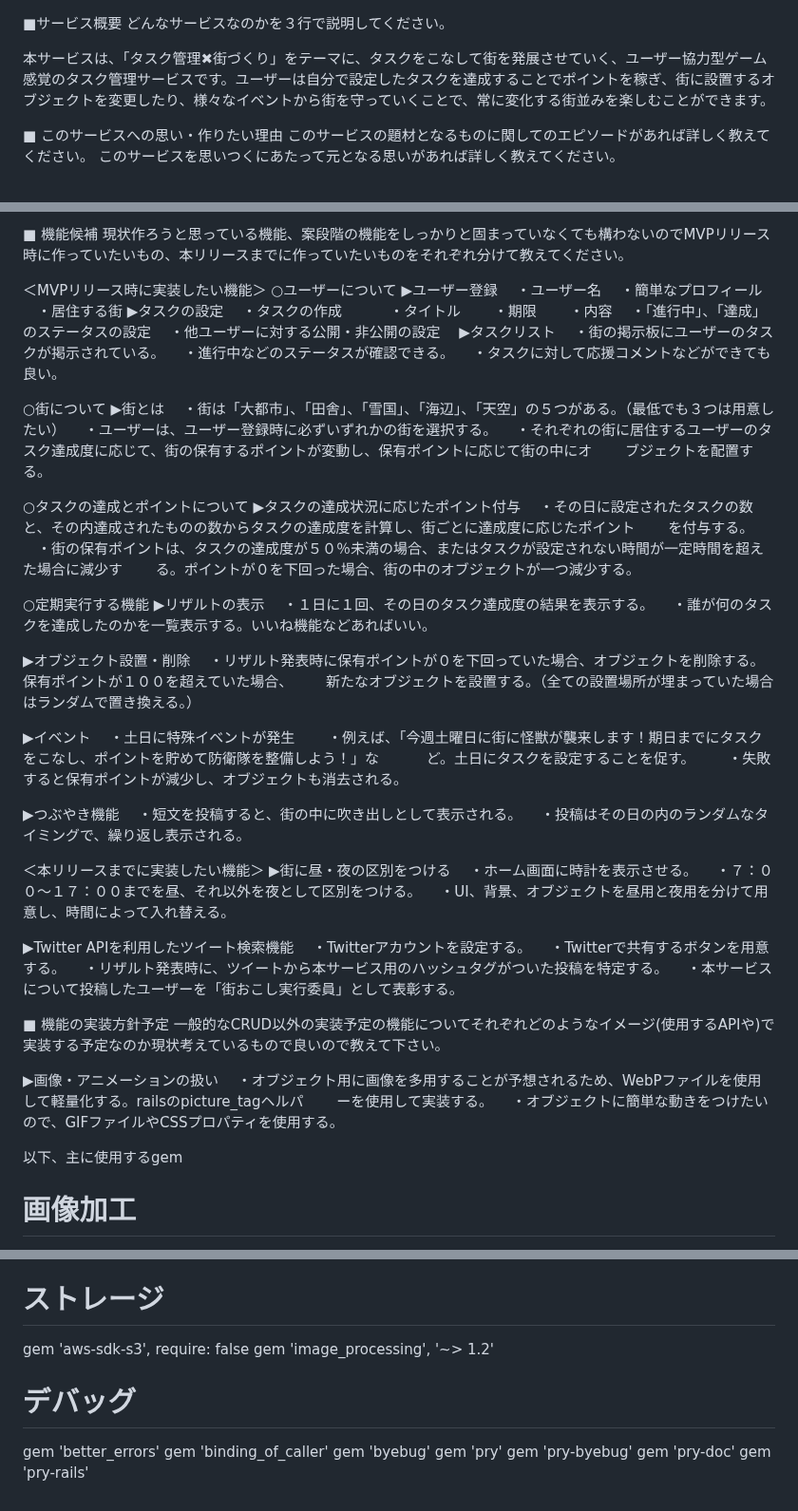
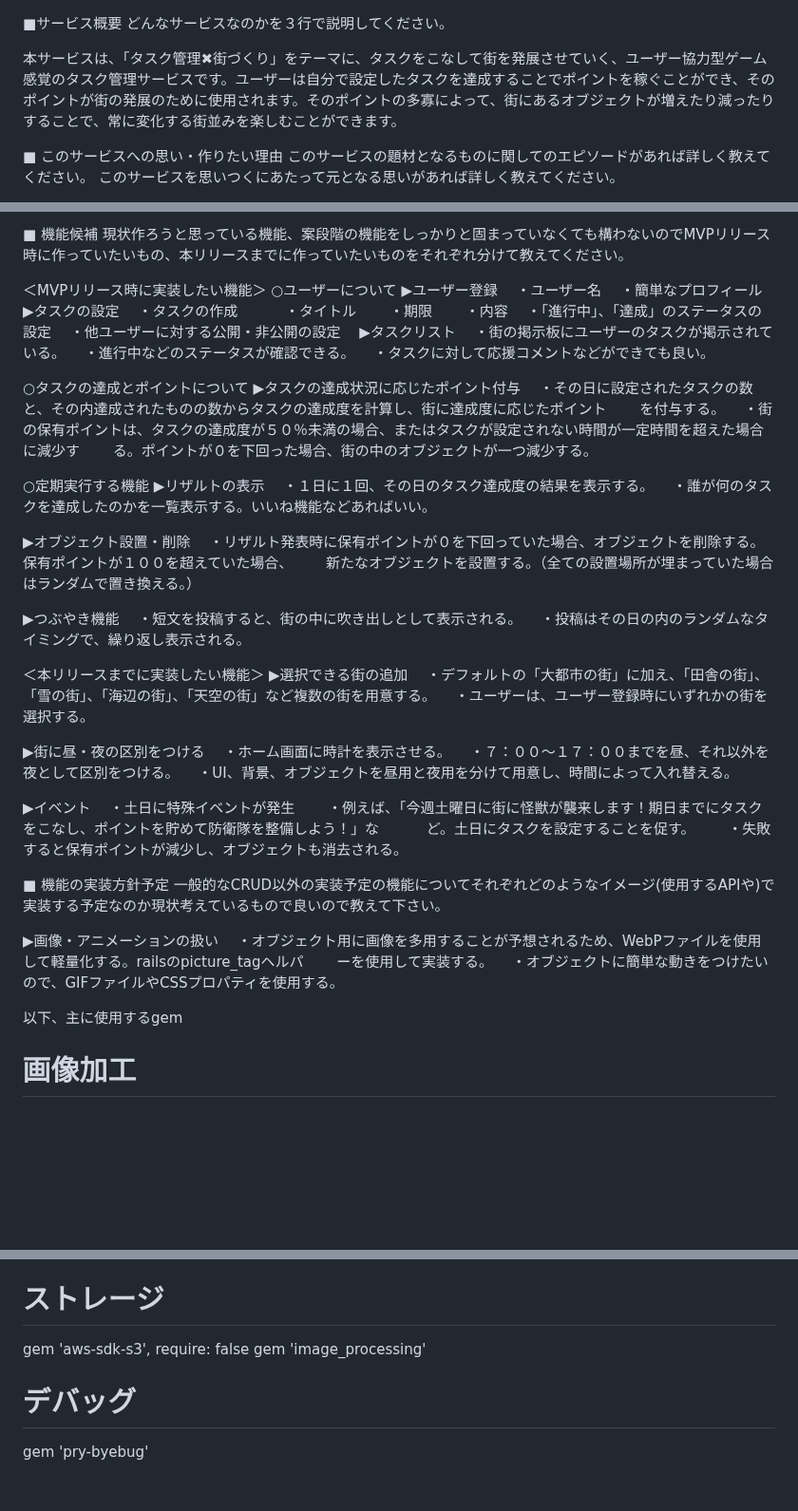
Before and after one commit to kakuPAN/myapp, a Markdown page: README.md, 3 parts joined by grey strips. Shown at 95% size. Drawn GitHub-style; blank space fills up the shorter version.

Commit message:
2:UPDATE README

```diff
--- a/README.md
+++ b/README.md
@@ -1,7 +1,7 @@
 ■サービス概要
 どんなサービスなのかを３行で説明してください。
 
-本サービスは、「タスク管理✖︎街づくり」をテーマに、タスクをこなして街を発展させていく、ユーザー協力型ゲーム感覚のタスク管理サービスです。ユーザーは自分で設定したタスクを達成することでポイントを稼ぎ、街に設置するオブジェクトを変更したり、様々なイベントから街を守っていくことで、常に変化する街並みを楽しむことができます。
+本サービスは、「タスク管理✖︎街づくり」をテーマに、タスクをこなして街を発展させていく、ユーザー協力型ゲーム感覚のタスク管理サービスです。ユーザーは自分で設定したタスクを達成することでポイントを稼ぐことができ、そのポイントが街の発展のために使用されます。そのポイントの多寡によって、街にあるオブジェクトが増えたり減ったりすることで、常に変化する街並みを楽しむことができます。
 
 ■ このサービスへの思い・作りたい理由
 このサービスの題材となるものに関してのエピソードがあれば詳しく教えてください。
@@ -38,7 +38,6 @@ Instagram、Xでサービス利用画面を提示します。
 ▶︎ユーザー登録
 　・ユーザー名
 　・簡単なプロフィール
-　・居住する街
 ▶︎タスクの設定
 　・タスクの作成
 　　・タイトル
@@ -51,16 +50,9 @@ Instagram、Xでサービス利用画面を提示します。
   　・進行中などのステータスが確認できる。
   　・タスクに対して応援コメントなどができても良い。
 
-○街について
-▶街とは
-　・街は「大都市」、「田舎」、「雪国」、「海辺」、「天空」の５つがある。（最低でも３つは用意したい）
-　・ユーザーは、ユーザー登録時に必ずいずれかの街を選択する。
-　・それぞれの街に居住するユーザーのタスク達成度に応じて、街の保有するポイントが変動し、保有ポイントに応じて街の中にオ
-　　ブジェクトを配置する。
-
 ○タスクの達成とポイントについて
 ▶︎タスクの達成状況に応じたポイント付与
-　・その日に設定されたタスクの数と、その内達成されたものの数からタスクの達成度を計算し、街ごとに達成度に応じたポイント
+　・その日に設定されたタスクの数と、その内達成されたものの数からタスクの達成度を計算し、街に達成度に応じたポイント
 　　を付与する。
 　・街の保有ポイントは、タスクの達成度が５０％未満の場合、またはタスクが設定されない時間が一定時間を超えた場合に減少す
 　　る。ポイントが０を下回った場合、街の中のオブジェクトが一つ減少する。
@@ -74,27 +66,25 @@ Instagram、Xでサービス利用画面を提示します。
 　・リザルト発表時に保有ポイントが０を下回っていた場合、オブジェクトを削除する。保有ポイントが１００を超えていた場合、
 　　新たなオブジェクトを設置する。（全ての設置場所が埋まっていた場合はランダムで置き換える。）
 
+▶︎つぶやき機能
+　・短文を投稿すると、街の中に吹き出しとして表示される。
+　・投稿はその日の内のランダムなタイミングで、繰り返し表示される。
+
+＜本リリースまでに実装したい機能＞
+▶選択できる街の追加
+　・デフォルトの「大都市の街」に加え、「田舎の街」、「雪の街」、「海辺の街」、「天空の街」など複数の街を用意する。
+　・ユーザーは、ユーザー登録時にいずれかの街を選択する。
+
+▶︎街に昼・夜の区別をつける
+　・ホーム画面に時計を表示させる。
+　・７：００〜１７：００までを昼、それ以外を夜として区別をつける。
+　・UI、背景、オブジェクトを昼用と夜用を分けて用意し、時間によって入れ替える。
+
 ▶︎イベント
 　・土日に特殊イベントが発生
 　　・例えば、「今週土曜日に街に怪獣が襲来します！期日までにタスクをこなし、ポイントを貯めて防衛隊を整備しよう！」な
 　　　ど。土日にタスクを設定することを促す。
 　　・失敗すると保有ポイントが減少し、オブジェクトも消去される。
-
-▶︎つぶやき機能
-　・短文を投稿すると、街の中に吹き出しとして表示される。
-　・投稿はその日の内のランダムなタイミングで、繰り返し表示される。
-
-＜本リリースまでに実装したい機能＞
-▶︎街に昼・夜の区別をつける
-　・ホーム画面に時計を表示させる。
-　・７：００〜１７：００までを昼、それ以外を夜として区別をつける。
-　・UI、背景、オブジェクトを昼用と夜用を分けて用意し、時間によって入れ替える。
-
-▶︎Twitter APIを利用したツイート検索機能
-　・Twitterアカウントを設定する。
-　・Twitterで共有するボタンを用意する。
-　・リザルト発表時に、ツイートから本サービス用のハッシュタグがついた投稿を特定する。
-　・本サービスについて投稿したユーザーを「街おこし実行委員」として表彰する。
 
 ■ 機能の実装方針予定
 一般的なCRUD以外の実装予定の機能についてそれぞれどのようなイメージ(使用するAPIや)で実装する予定なのか現状考えているもので良いので教えて下さい。
@@ -105,6 +95,7 @@ Instagram、Xでサービス利用画面を提示します。
 　・オブジェクトに簡単な動きをつけたいので、GIFファイルやCSSプロパティを使用する。
 
 以下、主に使用するgem
+
 # 画像加工
 gem 'carrierwave'
 gem 'mini_magick'
@@ -147,13 +138,7 @@ gem 'puma'
 
 # ストレージ
 gem 'aws-sdk-s3', require: false
-gem 'image_processing', '~> 1.2'
+gem 'image_processing'
 
 # デバッグ
-gem 'better_errors'
-gem 'binding_of_caller'
-gem 'byebug'
-gem 'pry'
 gem 'pry-byebug'
-gem 'pry-doc'
-gem 'pry-rails'
```
Also changed, not shown: other parts of README.md (+1 -1 lines).
